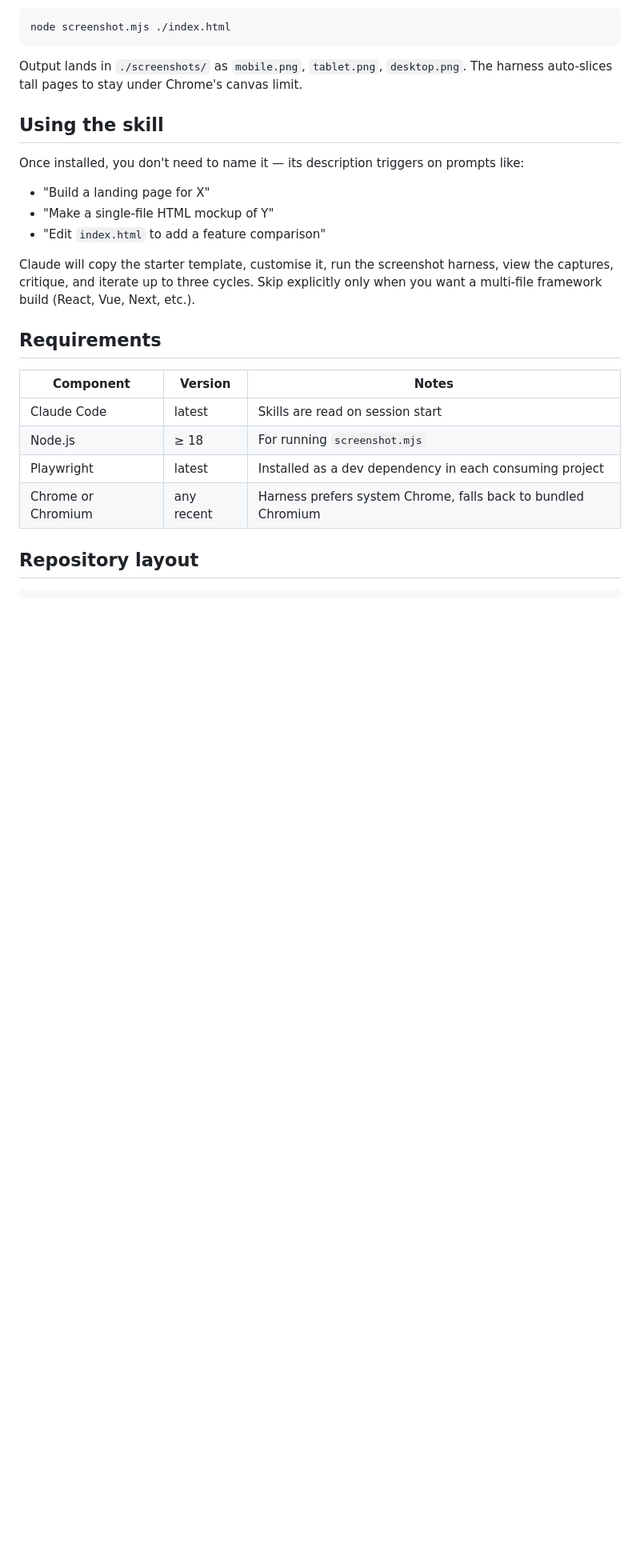
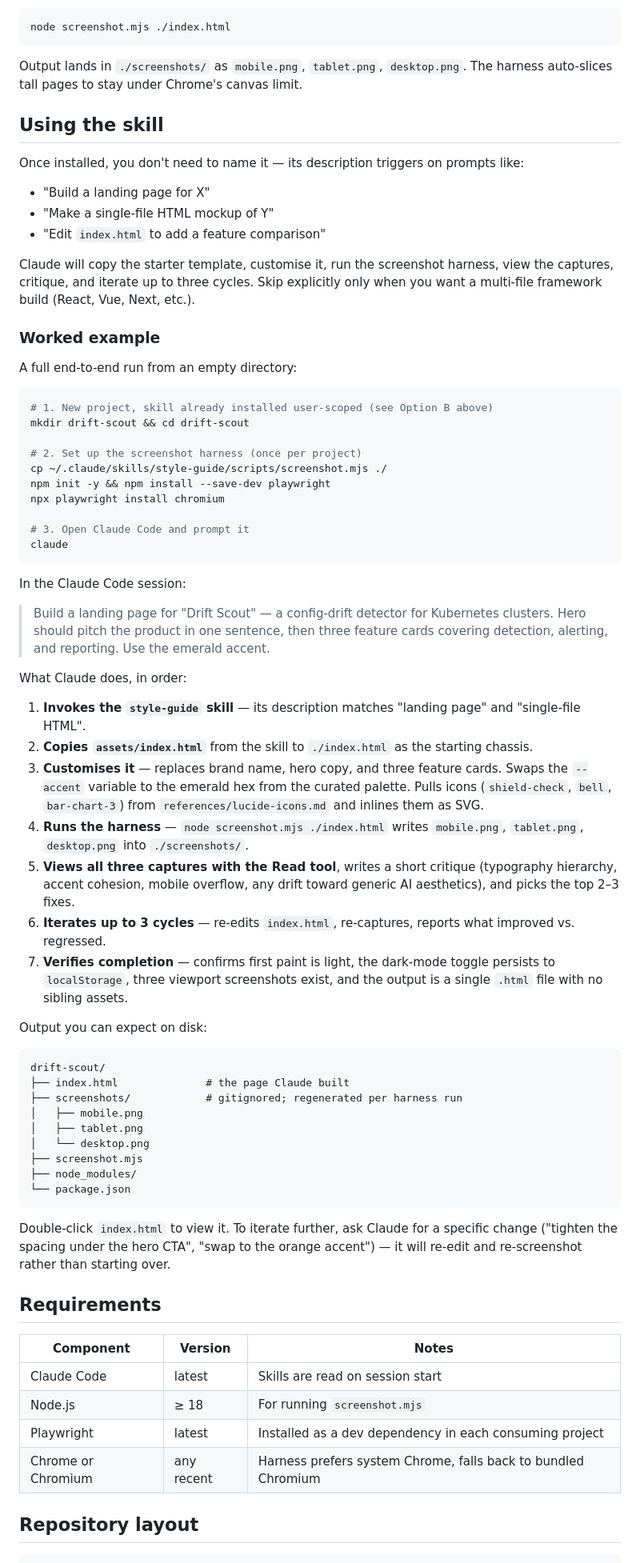
Before and after one commit to jamesbuckett/skill-style-guide, a Markdown page: README.md, the part around the change. Shown at 80% size. Drawn GitHub-style; blank space fills up the shorter version.

Commit message:
Add worked usage example to README
Walks through an end-to-end run from empty directory to verified
single-file page: project bootstrap, the prompt, the seven-step
sequence Claude follows when the skill triggers, and the expected
on-disk output tree.

Co-Authored-By: Claude Opus 4.7 (1M context) <noreply@anthropic.com>

````diff
--- a/README.md
+++ b/README.md
@@ -122,6 +122,53 @@ Once installed, you don't need to name it — its description triggers on prompt
 
 Claude will copy the starter template, customise it, run the screenshot harness, view the captures, critique, and iterate up to three cycles. Skip explicitly only when you want a multi-file framework build (React, Vue, Next, etc.).
 
+### Worked example
+
+A full end-to-end run from an empty directory:
+
+```bash
+# 1. New project, skill already installed user-scoped (see Option B above)
+mkdir drift-scout && cd drift-scout
+
+# 2. Set up the screenshot harness (once per project)
+cp ~/.claude/skills/style-guide/scripts/screenshot.mjs ./
+npm init -y && npm install --save-dev playwright
+npx playwright install chromium
+
+# 3. Open Claude Code and prompt it
+claude
+```
+
+In the Claude Code session:
+
+> Build a landing page for "Drift Scout" — a config-drift detector for Kubernetes clusters. Hero should pitch the product in one sentence, then three feature cards covering detection, alerting, and reporting. Use the emerald accent.
+
+What Claude does, in order:
+
+1. **Invokes the `style-guide` skill** — its description matches "landing page" and "single-file HTML".
+2. **Copies `assets/index.html`** from the skill to `./index.html` as the starting chassis.
+3. **Customises it** — replaces brand name, hero copy, and three feature cards. Swaps the `--accent` variable to the emerald hex from the curated palette. Pulls icons (`shield-check`, `bell`, `bar-chart-3`) from `references/lucide-icons.md` and inlines them as SVG.
+4. **Runs the harness** — `node screenshot.mjs ./index.html` writes `mobile.png`, `tablet.png`, `desktop.png` into `./screenshots/`.
+5. **Views all three captures with the Read tool**, writes a short critique (typography hierarchy, accent cohesion, mobile overflow, any drift toward generic AI aesthetics), and picks the top 2–3 fixes.
+6. **Iterates up to 3 cycles** — re-edits `index.html`, re-captures, reports what improved vs. regressed.
+7. **Verifies completion** — confirms first paint is light, the dark-mode toggle persists to `localStorage`, three viewport screenshots exist, and the output is a single `.html` file with no sibling assets.
+
+Output you can expect on disk:
+
+```
+drift-scout/
+├── index.html              # the page Claude built
+├── screenshots/            # gitignored; regenerated per harness run
+│   ├── mobile.png
+│   ├── tablet.png
+│   └── desktop.png
+├── screenshot.mjs
+├── node_modules/
+└── package.json
+```
+
+Double-click `index.html` to view it. To iterate further, ask Claude for a specific change ("tighten the spacing under the hero CTA", "swap to the orange accent") — it will re-edit and re-screenshot rather than starting over.
+
 ## Requirements
 
 | Component | Version | Notes |
````
